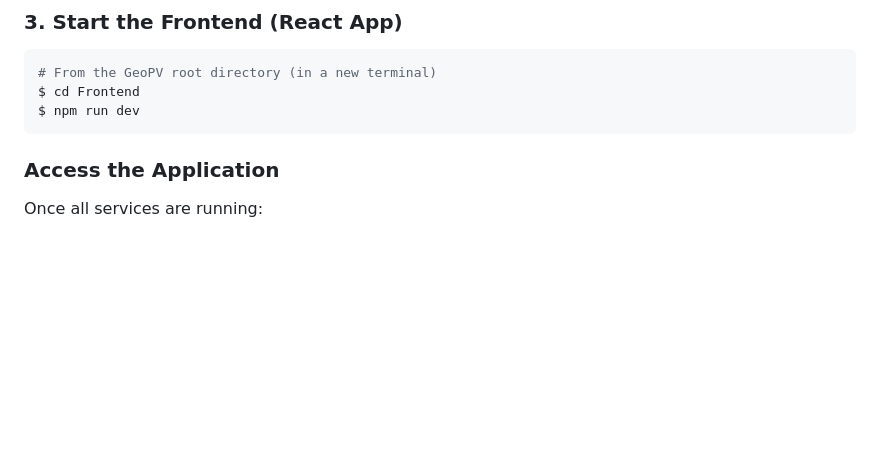
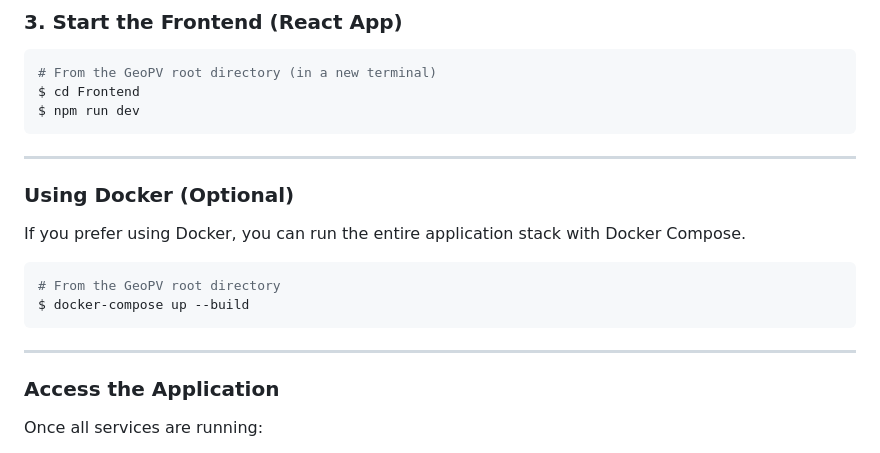
Before and after one commit to GentleClash/GeoPV, a Markdown page: README.md, the part around the change. Rendered like a GitHub page; blank space fills up the shorter version.

Commit message:
Add Docker support for running the application stack

````diff
--- a/README.md
+++ b/README.md
@@ -114,6 +114,15 @@ $ cd Frontend
 $ npm run dev
 ```
 
+---
+### Using Docker (Optional)
+If you prefer using Docker, you can run the entire application stack with Docker Compose.
+```bash
+# From the GeoPV root directory
+$ docker-compose up --build
+```
+---
+
 ### Access the Application
 
 Once all services are running:
````
